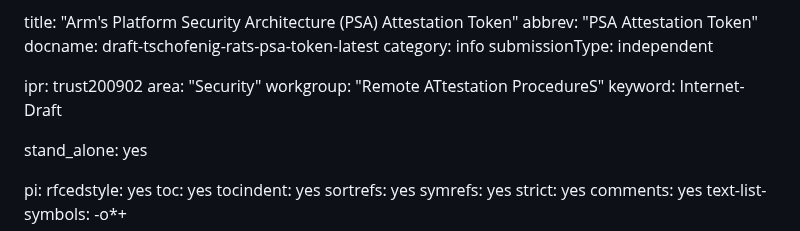
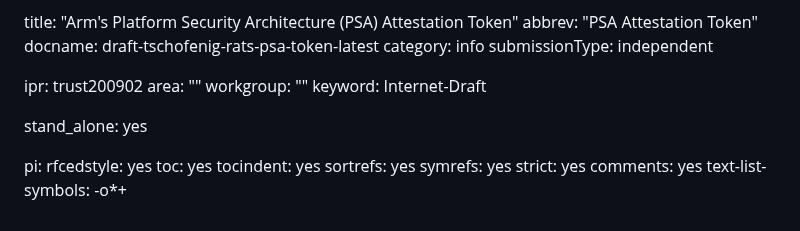
Before and after one commit to thomas-fossati/draft-psa-token, a Markdown page: draft-tschofenig-rats-psa-token.md, the part around the change. GitHub-like rendering.

Commit message:
Remove RATS WG labelling
Fix #118

Signed-off-by: Thomas Fossati <thomas.fossati@linaro.org>

```diff
--- a/draft-tschofenig-rats-psa-token.md
+++ b/draft-tschofenig-rats-psa-token.md
@@ -8,8 +8,8 @@ category: info
 submissionType: independent
 
 ipr: trust200902
-area: "Security"
-workgroup: "Remote ATtestation ProcedureS"
+area: ""
+workgroup: ""
 keyword: Internet-Draft
 
 stand_alone: yes
```
